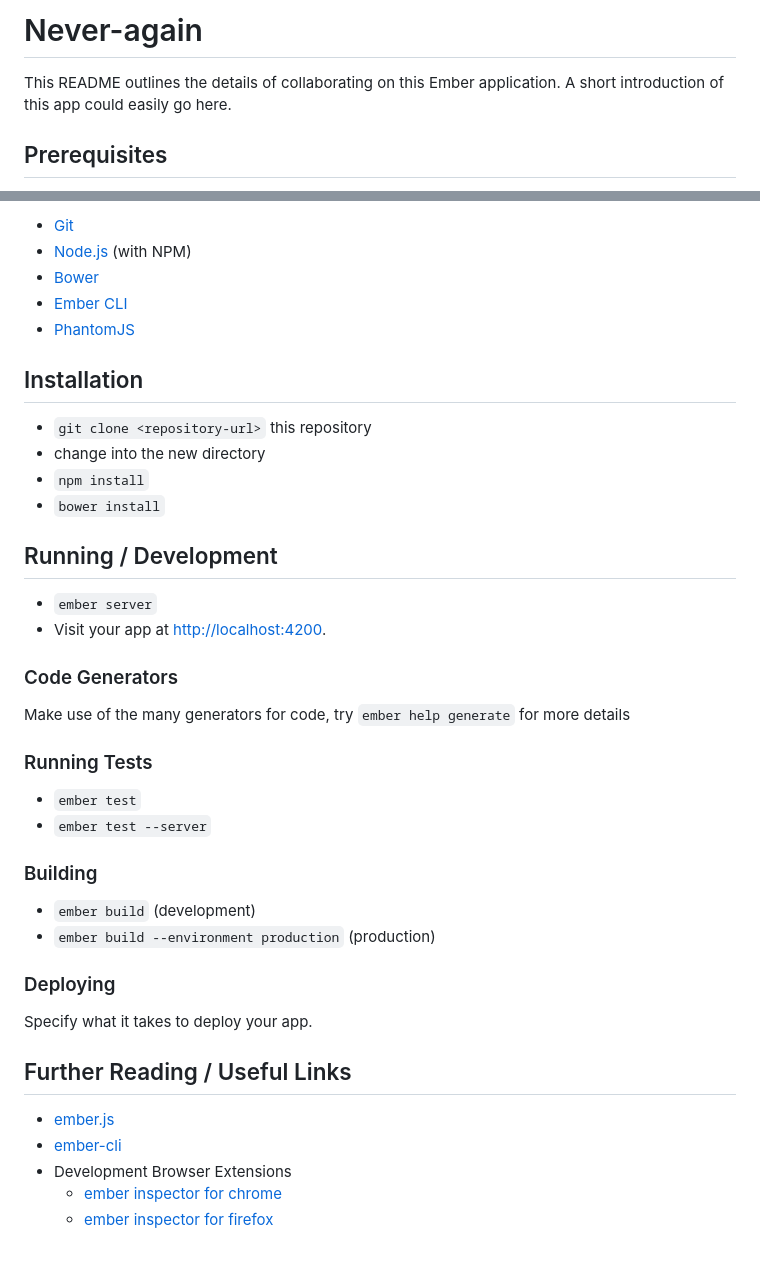
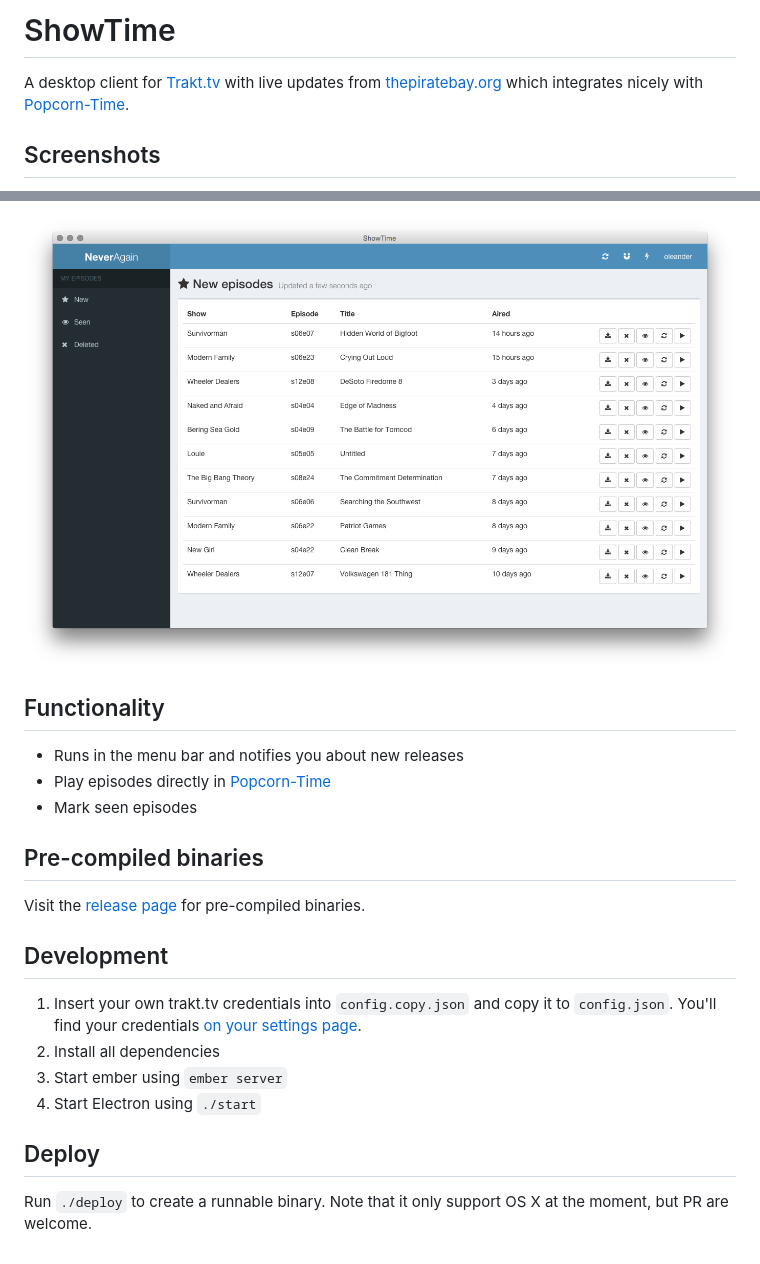
Before and after one commit to oleander/show-time, a Markdown page: README.md, 2 parts joined by grey strips. Rendered like a GitHub page; pictures changed too: resources/dashboard.png (added).

Commit message:
New readme

```diff
--- a/README.md
+++ b/README.md
@@ -1,7 +1,6 @@
-# Never-again
+# ShowTime
 
-This README outlines the details of collaborating on this Ember application.
-A short introduction of this app could easily go here.
+A desktop client for [Trakt.tv](http://trakt.tv) with live updates from [thepiratebay.org](http://thepiratebay.se/) which integrates nicely with [Popcorn-Time](http://popcorntime.io/).
 
-## Prerequisites
+## Screenshots
 
@@ -9,44 +8,23 @@ You will need the following things properly installed on your computer.
 
-* [Git](http://git-scm.com/)
-* [Node.js](http://nodejs.org/) (with NPM)
-* [Bower](http://bower.io/)
-* [Ember CLI](http://www.ember-cli.com/)
-* [PhantomJS](http://phantomjs.org/)
+![Dashboard](resources/dashboard.png)
 
-## Installation
+## Functionality
 
-* `git clone <repository-url>` this repository
-* change into the new directory
-* `npm install`
-* `bower install`
+- Runs in the menu bar and notifies you about new releases
+- Play episodes directly in [Popcorn-Time](http://popcorntime.io/)
+- Mark seen episodes
 
-## Running / Development
+## Pre-compiled binaries
 
-* `ember server`
-* Visit your app at [http://localhost:4200](http://localhost:4200).
+Visit the [release page](https://github.com/oleander/git-fame-rb/releases) for pre-compiled binaries.
 
-### Code Generators
+## Development
 
-Make use of the many generators for code, try `ember help generate` for more details
+1. Insert your own trakt.tv credentials into `config.copy.json` and copy it to `config.json`. You'll find your credentials [on your settings page](http://trakt.tv/oauth/applications).
+2. Install all dependencies
+3. Start ember using `ember server`
+4. Start Electron using `./start`
 
-### Running Tests
+## Deploy
 
-* `ember test`
-* `ember test --server`
-
-### Building
-
-* `ember build` (development)
-* `ember build --environment production` (production)
-
-### Deploying
-
-Specify what it takes to deploy your app.
-
-## Further Reading / Useful Links
-
-* [ember.js](http://emberjs.com/)
-* [ember-cli](http://www.ember-cli.com/)
-* Development Browser Extensions
-  * [ember inspector for chrome](https://chrome.google.com/webstore/detail/ember-inspector/bmdblncegkenkacieihfhpjfppoconhi)
-  * [ember inspector for firefox](https://addons.mozilla.org/en-US/firefox/addon/ember-inspector/)
+Run `./deploy` to create a runnable binary. Note that it only support OS X at the moment, but PR are welcome.
```
Also changed, not shown: other parts of README.md (+1 -1 lines), 1 other file.
